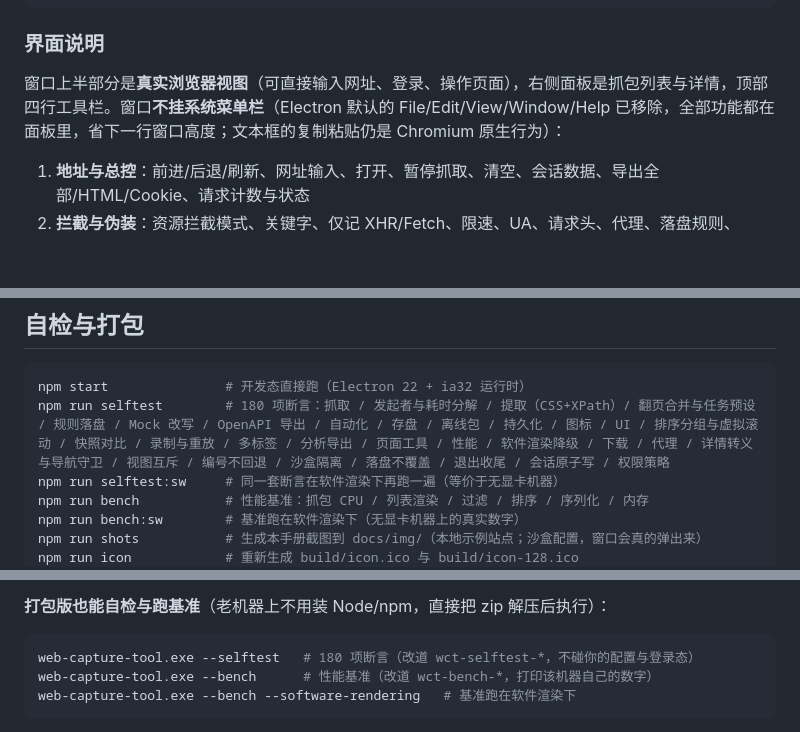
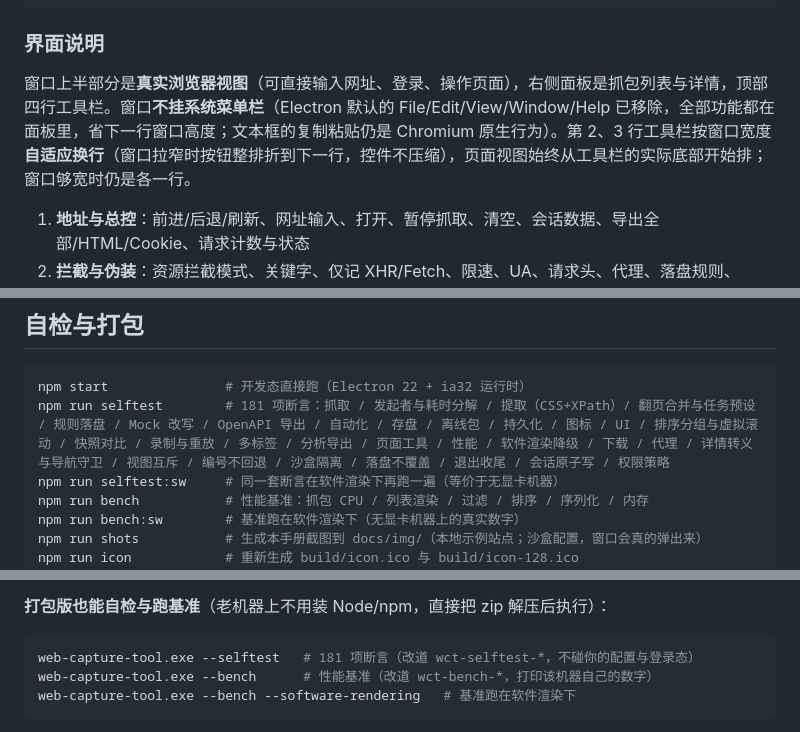
Before and after one commit to KongValley/web-capture-tool, a Markdown page: README.md, 3 parts joined by grey strips. Drawn GitHub-style; blank space fills up the shorter version.

Commit message:
docs: 同步断言数 181，补工具栏自适应换行说明
- 断言数 180 → 181（README 两处、manual 命令表一处），以自检末尾打印值为准
- README / manual 补第 2、3 行工具栏按窗口宽度换行、页面视图从工具栏实际底部开始的说明

````diff
--- a/README.md
+++ b/README.md
@@ -58,7 +58,7 @@ npm start
 
 ### 界面说明
 
-窗口上半部分是**真实浏览器视图**（可直接输入网址、登录、操作页面），右侧面板是抓包列表与详情，顶部四行工具栏。窗口**不挂系统菜单栏**（Electron 默认的 File/Edit/View/Window/Help 已移除，全部功能都在面板里，省下一行窗口高度；文本框的复制粘贴仍是 Chromium 原生行为）：
+窗口上半部分是**真实浏览器视图**（可直接输入网址、登录、操作页面），右侧面板是抓包列表与详情，顶部四行工具栏。窗口**不挂系统菜单栏**（Electron 默认的 File/Edit/View/Window/Help 已移除，全部功能都在面板里，省下一行窗口高度；文本框的复制粘贴仍是 Chromium 原生行为）。第 2、3 行工具栏按窗口宽度**自适应换行**（窗口拉窄时按钮整排折到下一行，控件不压缩），页面视图始终从工具栏的实际底部开始排；窗口够宽时仍是各一行。
 
 1. **地址与总控**：前进/后退/刷新、网址输入、打开、暂停抓取、清空、会话数据、导出全部/HTML/Cookie、请求计数与状态
 2. **拦截与伪装**：资源拦截模式、关键字、仅记 XHR/Fetch、限速、UA、请求头、代理、落盘规则、Mock 改写、请求最小间隔
@@ -279,7 +279,7 @@ WCT_BENCH_N=1200 npm run bench   # 换负载（默认 800 个并发请求）
 
 ```bash
 npm start               # 开发态直接跑（Electron 22 + ia32 运行时）
-npm run selftest        # 180 项断言：抓取 / 发起者与耗时分解 / 提取（CSS+XPath）/ 翻页合并与任务预设 / 规则落盘 / Mock 改写 / OpenAPI 导出 / 自动化 / 存盘 / 离线包 / 持久化 / 图标 / UI / 排序分组与虚拟滚动 / 快照对比 / 录制与重放 / 多标签 / 分析导出 / 页面工具 / 性能 / 软件渲染降级 / 下载 / 代理 / 详情转义与导航守卫 / 视图互斥 / 编号不回退 / 沙盒隔离 / 落盘不覆盖 / 退出收尾 / 会话原子写 / 权限策略
+npm run selftest        # 181 项断言：抓取 / 发起者与耗时分解 / 提取（CSS+XPath）/ 翻页合并与任务预设 / 规则落盘 / Mock 改写 / OpenAPI 导出 / 自动化 / 存盘 / 离线包 / 持久化 / 图标 / UI / 排序分组与虚拟滚动 / 快照对比 / 录制与重放 / 多标签 / 分析导出 / 页面工具 / 性能 / 软件渲染降级 / 下载 / 代理 / 详情转义与导航守卫 / 视图互斥 / 编号不回退 / 沙盒隔离 / 落盘不覆盖 / 退出收尾 / 会话原子写 / 权限策略
 npm run selftest:sw     # 同一套断言在软件渲染下再跑一遍（等价于无显卡机器）
 npm run bench           # 性能基准：抓包 CPU / 列表渲染 / 过滤 / 排序 / 序列化 / 内存
 npm run bench:sw        # 基准跑在软件渲染下（无显卡机器上的真实数字）
@@ -295,7 +295,7 @@ npm run pack:zip        # 只把目录压成 zip
 **打包版也能自检与跑基准**（老机器上不用装 Node/npm，直接把 zip 解压后执行）：
 
 ```bash
-web-capture-tool.exe --selftest   # 180 项断言（改道 wct-selftest-*，不碰你的配置与登录态）
+web-capture-tool.exe --selftest   # 181 项断言（改道 wct-selftest-*，不碰你的配置与登录态）
 web-capture-tool.exe --bench      # 性能基准（改道 wct-bench-*，打印该机器自己的数字）
 web-capture-tool.exe --bench --software-rendering   # 基准跑在软件渲染下
 ```
````
Also changed, not shown: docs/manual.md (+3 -1 lines).
